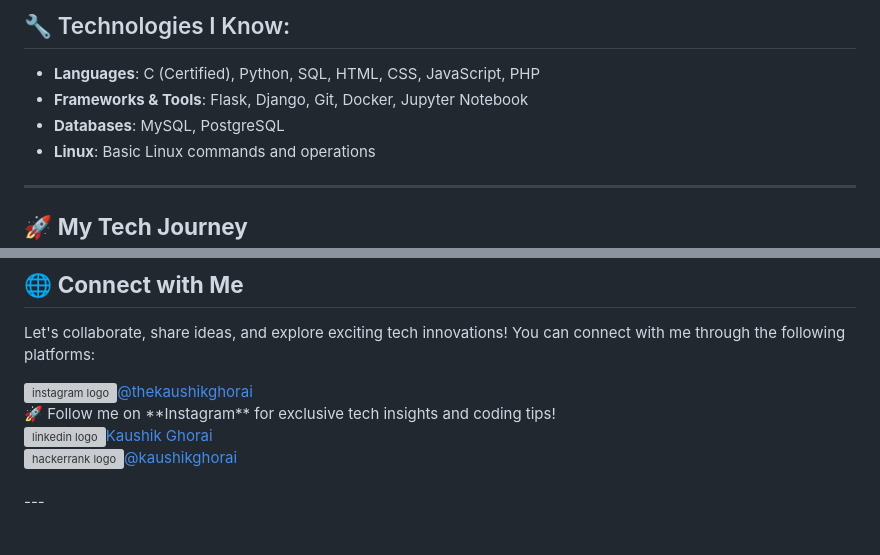
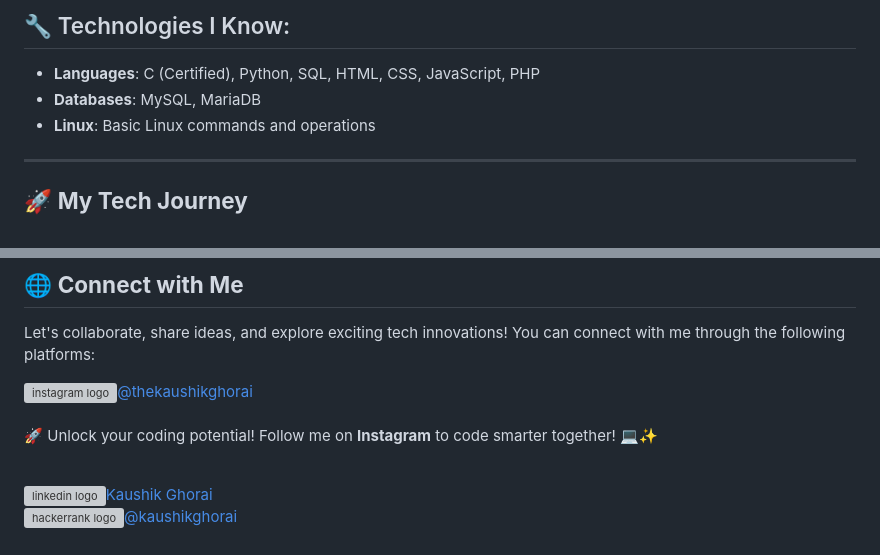
Before and after one commit to kaushikghorai/kaushikghorai, a Markdown page: README.md, 2 parts joined by grey strips. GitHub-like rendering; grey boxes are pictures that could not be loaded.

```diff
--- a/README.md
+++ b/README.md
@@ -16,8 +16,7 @@ I’m a **1st Year BTech IT** student with a passion for **Artificial Intelligen
 ## 🔧 Technologies I Know:
 
    - **Languages**: C (Certified), Python, SQL, HTML, CSS, JavaScript, PHP
-   - **Frameworks & Tools**: Flask, Django, Git, Docker, Jupyter Notebook
-   - **Databases**: MySQL, PostgreSQL
+   - **Databases**: MySQL, MariaDB
    - **Linux**: Basic Linux commands and operations
 
 ---
@@ -62,6 +61,6 @@ Let's collaborate, share ideas, and explore exciting tech innovations! You can c
 <div align="left">
   <a href="https://www.instagram.com/thekaushikghorai" target="_blank">
     <img src="https://raw.githubusercontent.com/maurodesouza/profile-readme-generator/master/src/assets/icons/social/instagram/default.svg" width="37" height="25" alt="instagram logo"  />@thekaushikghorai
-  </a><br></div>
-   🚀 Follow me on **Instagram** for exclusive tech insights and coding tips!
+  </a><br></div><br>
+   🚀 Unlock your coding potential! Follow me on <b>Instagram</b> to code smarter together! 💻✨
 
```
Also changed, not shown: other parts of README.md (+1 -1 lines).
